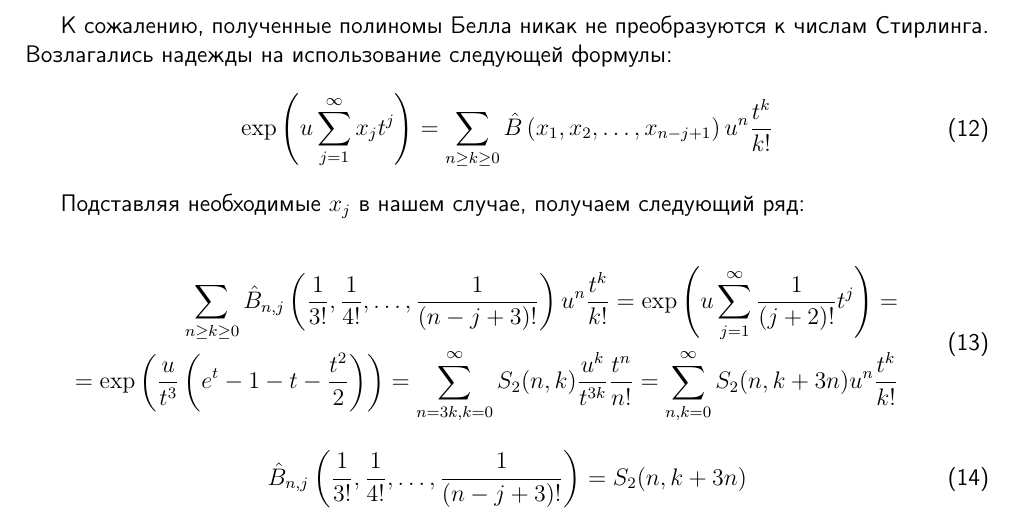
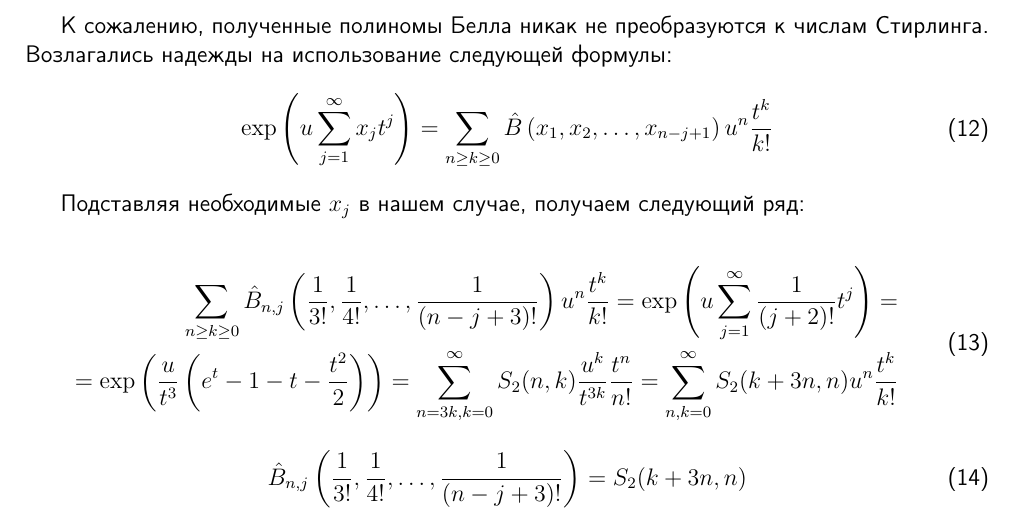
Before and after one commit to KeeeeeK/Husimi, a LaTeX document (tex/integral_finding.tex): part of page 3 of 3, cut so that both start at the same text. Compiled offline with pdfLaTeX.

```diff
--- a/tex/integral_finding.tex
+++ b/tex/integral_finding.tex
@@ -142,15 +142,16 @@
     \sum\limits_{n\geq k\geq 0}
     \hat{B}_{n, j}\left(\frac{1}{3!}, \frac{1}{4!}, \dots, \frac{1}{(n-j+3)!}\right) u^n \frac{t^k}{k!} =
     \exp\left(u \sum\limits_{j=1}^{\infty}\frac{1}{(j+2)!} t^j\right) = \\
-    = \exp\left(\frac{u}{t^3}\left(e^t - 1 -t - \frac{t^2}{2}\right)\right) = \sum\limits_{n=3k, k = 0}^{\infty} S_{2}(n, k) \frac{u^k}{t^{3k}}\frac{t^n}{n!} =
-    \sum\limits_{n, k = 0}^{\infty} S_{2}(n, k+3n) u^n\frac{t^k}{k!}
+    = \exp\left(\frac{u}{t^3}\left(e^t - 1 -t - \frac{t^2}{2}\right)\right) =
+    \sum\limits_{n=3k, k = 0}^{\infty} S_{2}(n, k) \frac{u^k}{t^{3k}}\frac{t^n}{n!} =
+    \sum\limits_{n, k = 0}^{\infty} S_{2}(k+3n, n) u^n\frac{t^k}{k!}
 \end{aligned}
 \end{equation}
 
 
 \begin{equation}
 \begin{aligned}
-    \hat{B}_{n, j}\left(\frac{1}{3!}, \frac{1}{4!}, \dots, \frac{1}{(n-j+3)!}\right) = S_{2}(n, k+3n)
+    \hat{B}_{n, j}\left(\frac{1}{3!}, \frac{1}{4!}, \dots, \frac{1}{(n-j+3)!}\right) = S_{2}(k+3n, n)
 \end{aligned}
 \end{equation}
 \end{document}
```
Also changed, not shown: tex/integral_finding.pdf, 1 other file.
